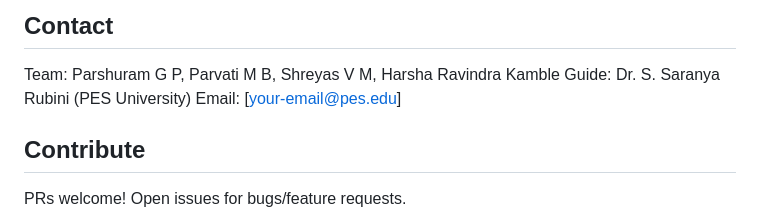
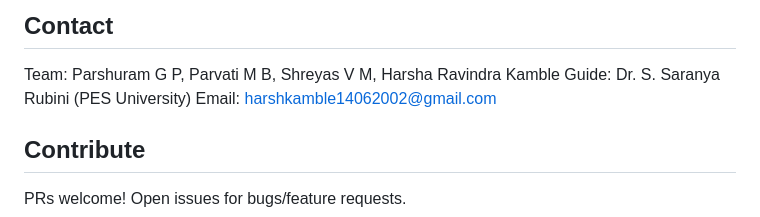
Before and after one commit to harshkamble14062002/Empowering-Decision-Through-Pill-Identification-, a Markdown page: README.md, the part around the change. Rendered like a GitHub page.

Commit message:
Update contact email in README.md
email changed

```diff
--- a/README.md
+++ b/README.md
@@ -94,7 +94,7 @@ Planned Features:
 ## Contact
 Team: Parshuram G P, Parvati M B, Shreyas V M, Harsha Ravindra Kamble
 Guide: Dr. S. Saranya Rubini (PES University)
-Email: [your-email@pes.edu]
+Email: harshkamble14062002@gmail.com
 
 ## Contribute
 PRs welcome! Open issues for bugs/feature requests.
```
